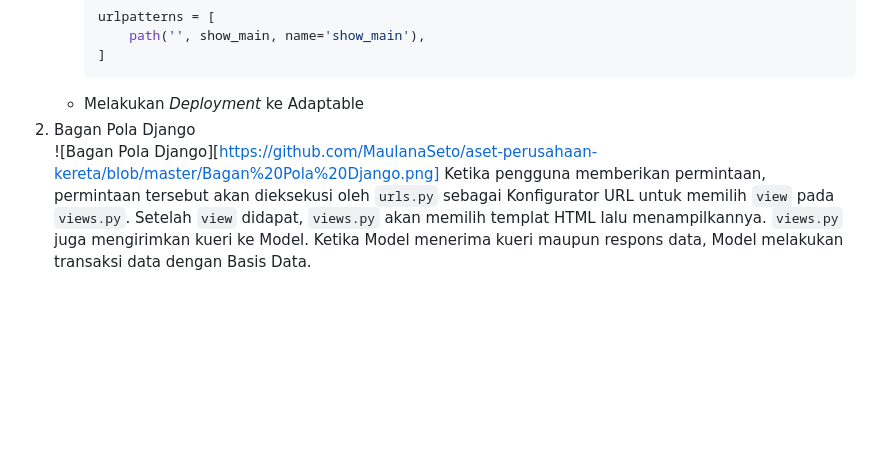
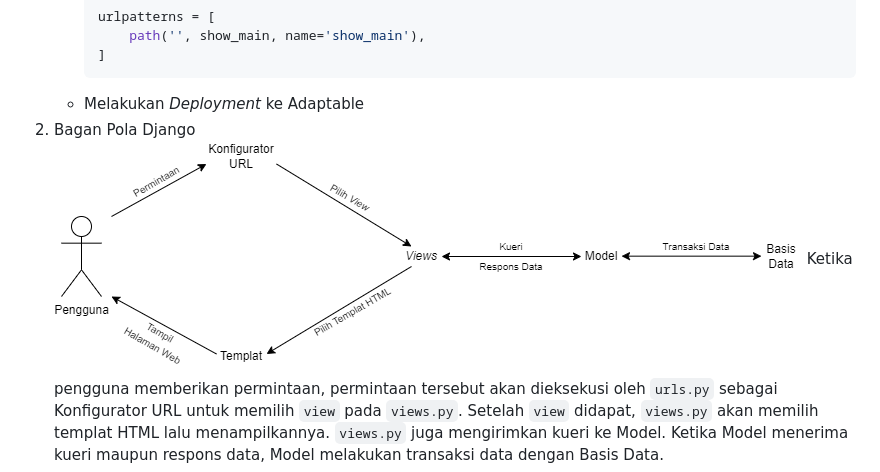
Before and after one commit to MaulanaSeto/aset-perusahaan-kereta, a Markdown page: README.md, the part around the change. Rendered like a GitHub page; blank space fills up the shorter version.

````diff
--- a/README.md
+++ b/README.md
@@ -78,7 +78,7 @@
      ]
      ```
    * Melakukan *Deployment* ke Adaptable
-3. Bagan Pola Django<br>![Bagan Pola Django][https://github.com/MaulanaSeto/aset-perusahaan-kereta/blob/master/Bagan%20Pola%20Django.png]
+3. Bagan Pola Django<br>![Bagan Pola Django](https://github.com/MaulanaSeto/aset-perusahaan-kereta/blob/master/Bagan%20Pola%20Django.png)
    Ketika pengguna memberikan permintaan, permintaan tersebut akan dieksekusi oleh `urls.py` sebagai Konfigurator URL untuk memilih `view` pada `views.py`. Setelah `view` didapat, `views.py` akan memilih templat HTML lalu menampilkannya. `views.py` juga mengirimkan kueri ke Model. Ketika Model menerima kueri maupun respons data, Model melakukan transaksi data dengan Basis Data.
 5. Alasan Penggunaan Lingkungan Virtual
    Lingkungan virtual digunakan untuk mengisolasi paket serta dependensi dari aplikasi sehingga tidak bertabrakan dengan versi lain yang ada pada komputer. meskipun begitu, pembuatan proyek Django tanpa lingkungan virtual tetap dapat dilakukan.
````
